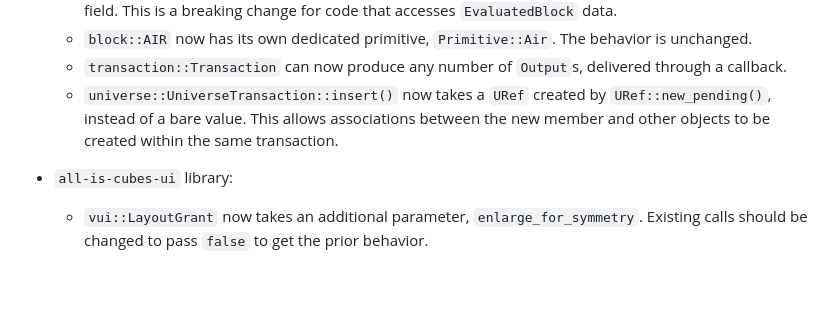
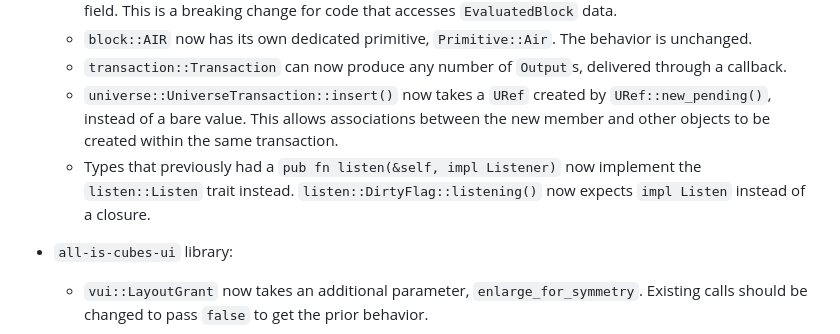
Before and after one commit to kpreid/all-is-cubes, a Markdown page: CHANGELOG.md, the part around the change. GitHub-like rendering; blank space fills up the shorter version.

Commit message:
Changelog entry for listening changes (last 4 commits).

```diff
--- a/CHANGELOG.md
+++ b/CHANGELOG.md
@@ -21,6 +21,8 @@
     - `transaction::Transaction` can now produce any number of `Output`s, delivered through a callback.
     - `universe::UniverseTransaction::insert()` now takes a `URef` created by `URef::new_pending()`, instead of a bare value.
       This allows associations between the new member and other objects to be created within the same transaction.
+    - Types that previously had a `pub fn listen(&self, impl Listener)` now implement the `listen::Listen` trait instead.
+      `listen::DirtyFlag::listening()` now expects `impl Listen` instead of a closure.
 
 - `all-is-cubes-ui` library:
     - `vui::LayoutGrant` now takes an additional parameter, `enlarge_for_symmetry`. Existing calls should be changed to pass `false` to get the prior behavior.
```
